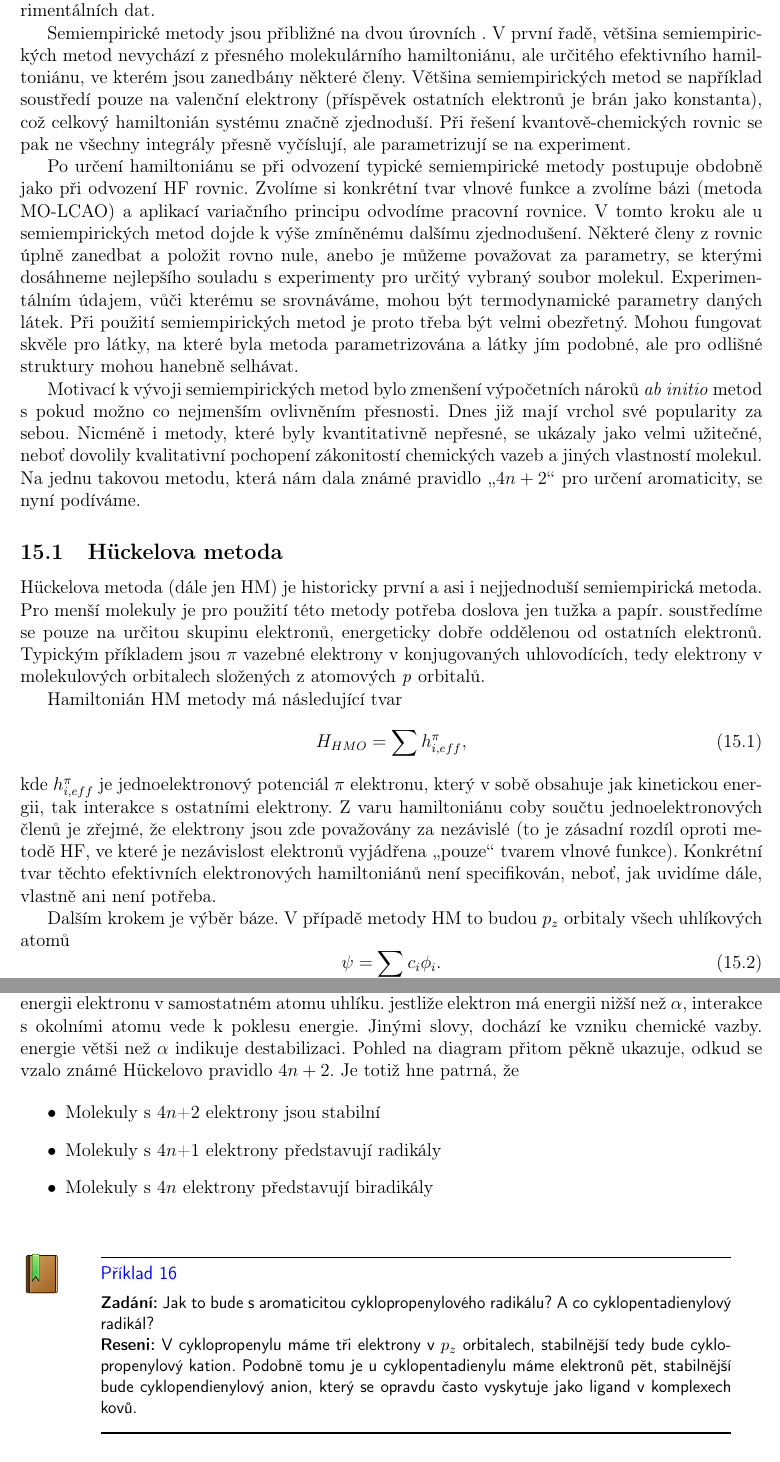
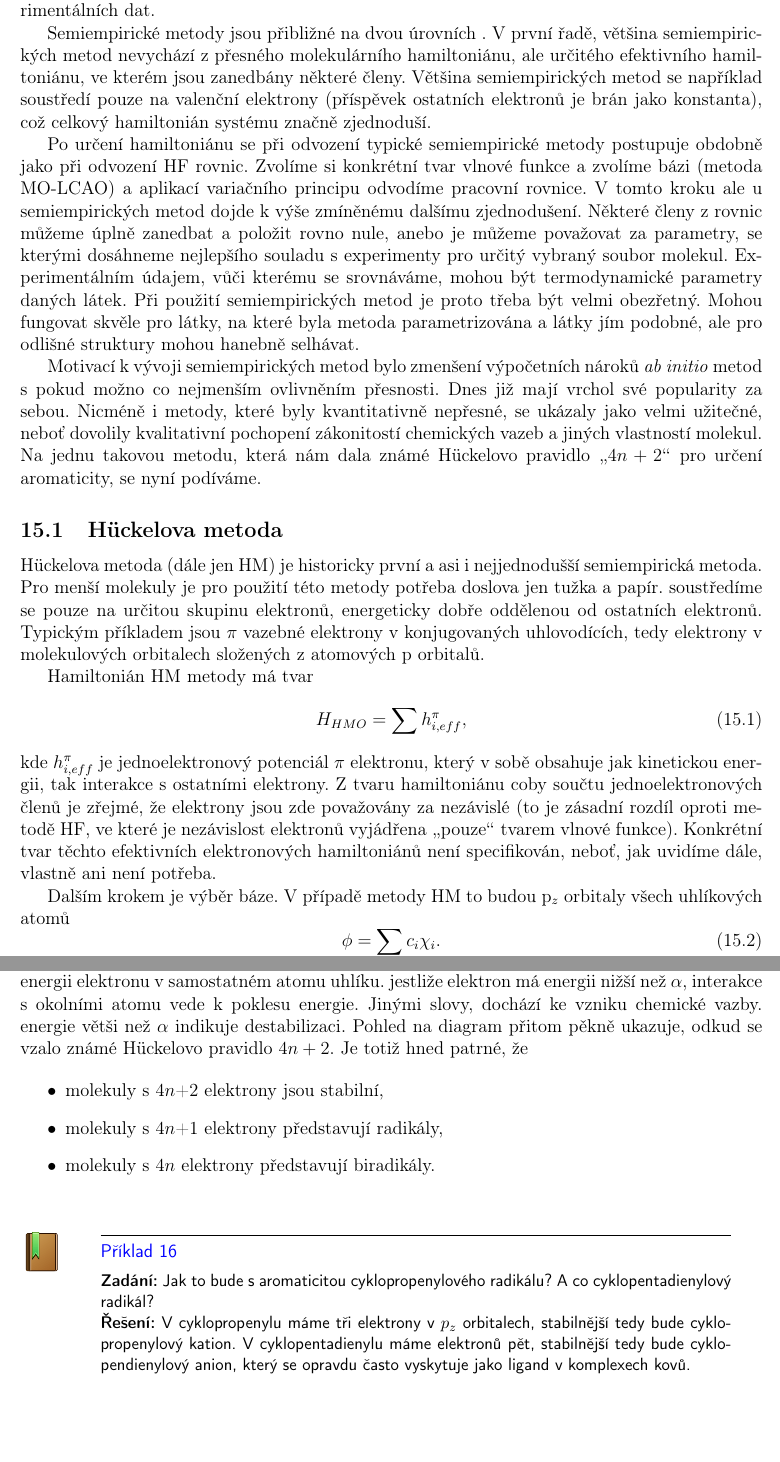
Before and after one commit to PHOTOX/KvantovaChemieSkripta-OLD, a LaTeX document (PIGA2014_KvantovaChemie.tex, which reads texty/semiemp.tex): two parts of pages 106 and 109 of 128, joined at a grey line, cut so that both start at the same text, the shorter picture padded with empty space. Compiled offline with pdfLaTeX.

Commit message:
Simple fixes to semiemp.tex.

```diff
--- a/texty/semiemp.tex
+++ b/texty/semiemp.tex
@@ -1,28 +1,28 @@
 V této kapitole se podíváme na skupinu semiempirických metod. Ačkoli semiempirické metody také vycházejí z řešení elektronové Schr\"{o}dingerovy rovnice, jejich rovnice obsahují dodatečné parametry, jejichž hodnoty se typicky získávají z přesnějších \textit{ab initio} výpočtů nebo se z experimentálních dat.
 
-Semiempirické metody jsou přibližné na dvou úrovních . V první řadě, většina semiempirických metod nevychází z přesného molekulárního hamiltoniánu, ale určitého efektivního hamiltoniánu, ve kterém jsou zanedbány některé členy. Většina semiempirických metod se například soustředí pouze na valenční elektrony (příspěvek ostatních elektronů je brán jako konstanta), což celkový hamiltonián systému značně zjednoduší. Při řešení kvantově-chemických rovnic se pak ne všechny integrály přesně vyčíslují, ale parametrizují se na experiment.
+Semiempirické metody jsou přibližné na dvou úrovních . V první řadě, většina semiempirických metod nevychází z přesného molekulárního hamiltoniánu, ale určitého efektivního hamiltoniánu, ve kterém jsou zanedbány některé členy. Většina semiempirických metod se například soustředí pouze na valenční elektrony (příspěvek ostatních elektronů je brán jako konstanta), což celkový hamiltonián systému značně zjednoduší.
 
-Po určení hamiltoniánu se při odvození typické semiempirické metody postupuje obdobně jako při odvození HF rovnic. Zvolíme si konkrétní tvar vlnové funkce a zvolíme bázi (metoda MO-LCAO) a aplikací variačního principu odvodíme pracovní rovnice. V tomto kroku ale u semiempirických metod dojde k výše zmíněnému dalšímu zjednodušení. Některé členy z rovnic úplně zanedbat a položit rovno nule, anebo je můžeme považovat za parametry, se kterými dosáhneme nejlepšího souladu s experimenty pro určitý vybraný soubor molekul. Experimentálním údajem, vůči kterému se srovnáváme, mohou být termodynamické parametry daných látek. Při použití semiempirických metod je proto třeba být velmi obezřetný. Mohou fungovat skvěle pro látky, na které byla metoda parametrizována a látky jím podobné, ale pro odlišné struktury mohou hanebně selhávat.
+Po určení hamiltoniánu se při odvození typické semiempirické metody postupuje obdobně jako při odvození HF rovnic. Zvolíme si konkrétní tvar vlnové funkce a zvolíme bázi (metoda MO-LCAO) a aplikací variačního principu odvodíme pracovní rovnice. V tomto kroku ale u semiempirických metod dojde k výše zmíněnému dalšímu zjednodušení. Některé členy z rovnic můžeme úplně zanedbat a položit rovno nule, anebo je můžeme považovat za parametry, se kterými dosáhneme nejlepšího souladu s experimenty pro určitý vybraný soubor molekul. Experimentálním údajem, vůči kterému se srovnáváme, mohou být termodynamické parametry daných látek. Při použití semiempirických metod je proto třeba být velmi obezřetný. Mohou fungovat skvěle pro látky, na které byla metoda parametrizována a látky jím podobné, ale pro odlišné struktury mohou hanebně selhávat.
 
-Motivací k vývoji semiempirických metod bylo zmenšení výpočetních nároků \textit{ab initio} metod s pokud možno co nejmenším ovlivněním přesnosti. Dnes již mají vrchol své popularity za sebou. Nicméně i metody, které byly kvantitativně nepřesné, se ukázaly jako velmi užitečné, neboť dovolily kvalitativní pochopení zákonitostí chemických vazeb a jiných vlastností molekul. Na jednu takovou metodu, která nám dala známé pravidlo \uv{$ 4n+2 $} pro určení aromaticity, se nyní podíváme.
+Motivací k vývoji semiempirických metod bylo zmenšení výpočetních nároků \textit{ab initio} metod s pokud možno co nejmenším ovlivněním přesnosti. Dnes již mají vrchol své popularity za sebou. Nicméně i metody, které byly kvantitativně nepřesné, se ukázaly jako velmi užitečné, neboť dovolily kvalitativní pochopení zákonitostí chemických vazeb a jiných vlastností molekul. Na jednu takovou metodu, která nám dala známé H\"{u}ckelovo pravidlo \uv{$ 4n+2 $} pro určení aromaticity, se nyní podíváme.
 
 \subsection{H\"{u}ckelova metoda}
 
-H\"{u}ckelova metoda (dále jen HM) je historicky první a asi i nejjednoduší semiempirická metoda. Pro menší molekuly je pro použití této metody potřeba doslova jen tužka a papír. soustředíme se pouze na určitou skupinu elektronů, energeticky dobře oddělenou od ostatních elektronů. Typickým příkladem jsou $\pi$ vazebné elektrony v konjugovaných uhlovodících,
-tedy elektrony v molekulových orbitalech složených z atomových \textit{p} orbitalů.
+H\"{u}ckelova metoda (dále jen HM) je historicky první a asi i nejjednodušší semiempirická metoda. Pro menší molekuly je pro použití této metody potřeba doslova jen tužka a papír. soustředíme se pouze na určitou skupinu elektronů, energeticky dobře oddělenou od ostatních elektronů. Typickým příkladem jsou $\pi$ vazebné elektrony v konjugovaných uhlovodících,
+tedy elektrony v molekulových orbitalech složených z atomových p orbitalů.
 
 
-Hamiltonián HM metody má následující tvar
+Hamiltonián HM metody má tvar
 \begin{equation}
 H_{HMO}= \sum h_{i, eff}^\pi,
 \label{rov:Ham_HM}
 \end{equation}
 kde $h_{i, eff}^\pi$ je jednoelektronový potenciál $\pi$ elektronu, který v sobě obsahuje jak kinetickou energii, tak interakce s ostatními elektrony.
-Z varu hamiltoniánu coby součtu jednoelektronových členů je zřejmé, že elektrony jsou zde považovány za nezávislé (to je zásadní rozdíl oproti metodě HF, ve které je nezávislost elektronů vyjádřena \uv{pouze} tvarem vlnové funkce).
+Z tvaru hamiltoniánu coby součtu jednoelektronových členů je zřejmé, že elektrony jsou zde považovány za nezávislé (to je zásadní rozdíl oproti metodě HF, ve které je nezávislost elektronů vyjádřena \uv{pouze} tvarem vlnové funkce).
 Konkrétní tvar těchto efektivních elektronových hamiltoniánů není specifikován, neboť, jak uvidíme dále, vlastně ani není potřeba.
 
-Dalším krokem je výběr báze. V případě metody HM to budou $p_z$ orbitaly všech uhlíkových atomů
+Dalším krokem je výběr báze. V případě metody HM to budou p$_z$ orbitaly všech uhlíkových atomů
 \begin{equation}
-\psi= \sum_i c_i \phi_i.
+\phi= \sum_i c_i \chi_i.
 \label{rov:HM_MO}
 \end{equation}
@@ -154,19 +150,19 @@ což je v dobrém souladu s námi vypočtenou hodnotou.
 
 \subsubsection{Cyklické systémy a aromaticita}
 
-Asi největším úspěchem HM bylo vysvětlení aromaticity cyklických molekul. Na obrázku XXXX jsou znázorněny energetické hladiny cyklických systémů typu C$_n$H$_n$. Parametr $\alpha$ představuje energii elektronu v samostatném atomu uhlíku. jestliže elektron má energii nižší než  $\alpha$, interakce s okolními atomu vede k poklesu energie. Jinými slovy, dochází ke vzniku chemické vazby. energie větši než $\alpha$ indikuje destabilizaci. Pohled na diagram přitom pěkně ukazuje, odkud se vzalo známé  H\"{u}ckelovo pravidlo $4n+2$. Je totiž hne patrná, že
+Asi největším úspěchem HM bylo vysvětlení aromaticity cyklických molekul. Na obrázku XXXX jsou znázorněny energetické hladiny cyklických systémů typu C$_n$H$_n$. Parametr $\alpha$ představuje energii elektronu v samostatném atomu uhlíku. jestliže elektron má energii nižší než  $\alpha$, interakce s okolními atomu vede k poklesu energie. Jinými slovy, dochází ke vzniku chemické vazby. energie větši než $\alpha$ indikuje destabilizaci. Pohled na diagram přitom pěkně ukazuje, odkud se vzalo známé  H\"{u}ckelovo pravidlo $4n+2$. Je totiž hned patrné, že
 
 \begin{itemize}
-\item Molekuly s 4$n$+2 elektrony jsou stabilní
-\item Molekuly s 4$n$+1 elektrony představují radikály
-\item Molekuly s 4$n$ elektrony představují biradikály
+\item molekuly s 4$n$+2 elektrony jsou stabilní,
+\item molekuly s 4$n$+1 elektrony představují radikály,
+\item molekuly s 4$n$ elektrony představují biradikály.
 \end{itemize}
 
 
 \begin{priklad}
 \textbf{Zadání:} Jak to bude s aromaticitou cyklopropenylového radikálu? A co cyklopentadienylový radikál?
 
-\textbf{Reseni:} V cyklopropenylu máme tři elektrony v $p_z$ orbitalech, stabilnější tedy bude cyklopropenylový kation. Podobně tomu je u cyklopentadienylu máme elektronů pět, stabilnější bude cyklopendienylový anion, který se opravdu často vyskytuje jako ligand v komplexech kovů.
+\textbf{Řešení:} V cyklopropenylu máme tři elektrony v $p_z$ orbitalech, stabilnější tedy bude cyklopropenylový kation. V cyklopentadienylu máme elektronů pět, stabilnější tedy bude cyklopendienylový anion, který se opravdu často vyskytuje jako ligand v komplexech kovů.
 \end{priklad}
 
 \textbf{obrazek}
```
Also changed, not shown: PIGA2014_KvantovaChemie.pdf, texty/semiemp.tex (34 more changed lines).
